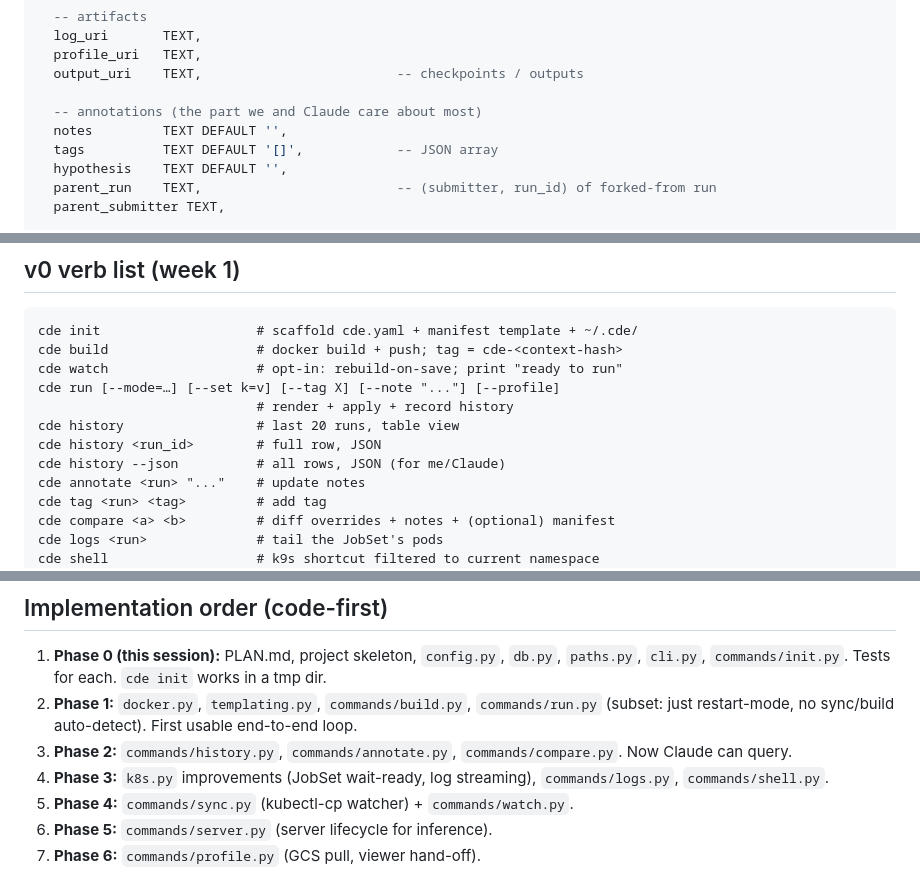
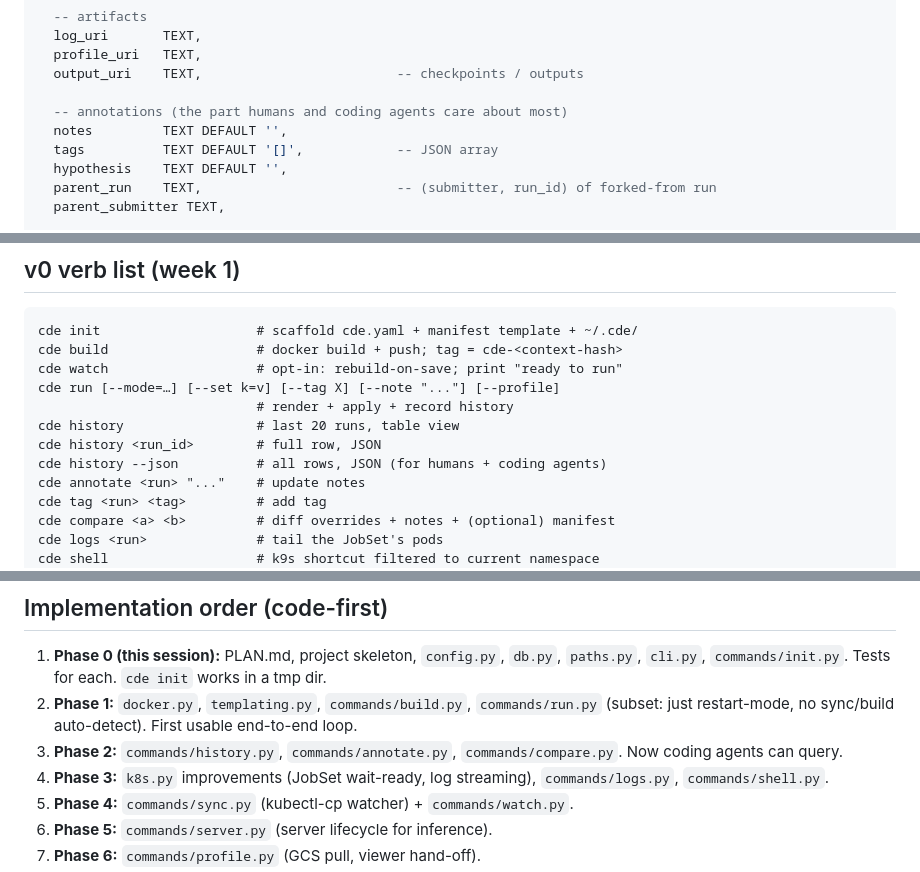
Before and after one commit to ultrons/cde, a Markdown page: PLAN.md, 3 parts joined by grey strips. Drawn GitHub-style.

```diff
--- a/PLAN.md
+++ b/PLAN.md
@@ -219,7 +222,7 @@ CREATE TABLE runs (
   profile_uri   TEXT,
   output_uri    TEXT,                         -- checkpoints / outputs
 
-  -- annotations (the part we and Claude care about most)
+  -- annotations (the part humans and coding agents care about most)
   notes         TEXT DEFAULT '',
   tags          TEXT DEFAULT '[]',            -- JSON array
   hypothesis    TEXT DEFAULT '',
@@ -247,7 +250,7 @@ cde run [--mode=…] [--set k=v] [--tag X] [--note "..."] [--profile]
                             # render + apply + record history
 cde history                 # last 20 runs, table view
 cde history <run_id>        # full row, JSON
-cde history --json          # all rows, JSON (for me/Claude)
+cde history --json          # all rows, JSON (for humans + coding agents)
 cde annotate <run> "..."    # update notes
 cde tag <run> <tag>         # add tag
 cde compare <a> <b>         # diff overrides + notes + (optional) manifest
@@ -285,7 +288,7 @@ cde eval <suite>            # eval clients separate from bench
    `commands/run.py` (subset: just restart-mode, no sync/build auto-detect).
    First usable end-to-end loop.
 3. **Phase 2:** `commands/history.py`, `commands/annotate.py`,
-   `commands/compare.py`. Now Claude can query.
+   `commands/compare.py`. Now coding agents can query.
 4. **Phase 3:** `k8s.py` improvements (JobSet wait-ready, log streaming),
    `commands/logs.py`, `commands/shell.py`.
 5. **Phase 4:** `commands/sync.py` (kubectl-cp watcher) + `commands/watch.py`.
```
Also changed, not shown: other parts of PLAN.md (+12 -8 lines), README.md (+15 -6 lines).
